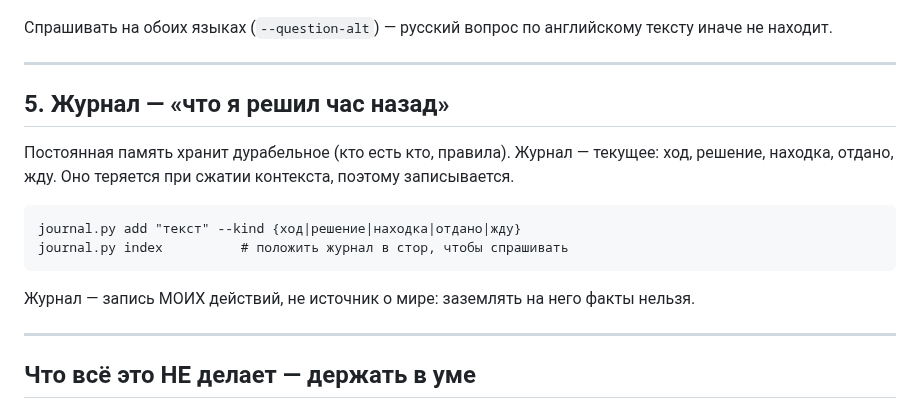
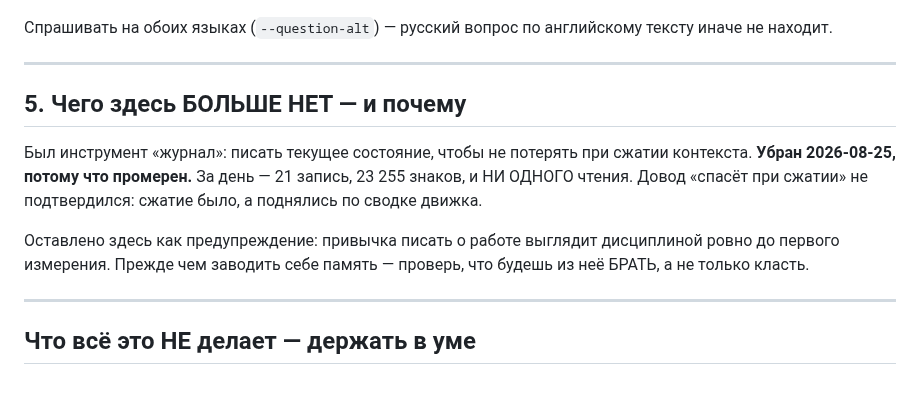
Before and after one commit to inventor1975/ZTL, a Markdown page: tool/introspect/КАК-ПОЛЬЗОВАТЬСЯ.md, the part around the change. GitHub-like rendering.

Commit message:
инструкция: раздел про журнал заменён предупреждением
Инструмент убран, но пустое место в инструкции — приглашение завести такой же
заново. Вместо раздела стоит промеренный урок: прежде чем заводить себе память,
проверь, что будешь из неё БРАТЬ, а не только класть.

Co-Authored-By: Claude Opus 5 <noreply@anthropic.com>

```diff
--- a/tool/introspect/КАК-ПОЛЬЗОВАТЬСЯ.md
+++ b/tool/introspect/КАК-ПОЛЬЗОВАТЬСЯ.md
@@ -116,16 +116,16 @@ Lean-единицы — точные формулировки теорем с а
 
 ---
 
-## 5. Журнал — «что я решил час назад»
+## 5. Чего здесь БОЛЬШЕ НЕТ — и почему
 
-Постоянная память хранит дурабельное (кто есть кто, правила). Журнал — текущее:
-ход, решение, находка, отдано, жду. Оно теряется при сжатии контекста, поэтому
-записывается.
+Был инструмент «журнал»: писать текущее состояние, чтобы не потерять при сжатии
+контекста. **Убран 2026-08-25, потому что промерен.** За день — 21 запись,
+23 255 знаков, и НИ ОДНОГО чтения. Довод «спасёт при сжатии» не подтвердился:
+сжатие было, а поднялись по сводке движка.
 
-    journal.py add "текст" --kind {ход|решение|находка|отдано|жду}
-    journal.py index          # положить журнал в стор, чтобы спрашивать
-
-Журнал — запись МОИХ действий, не источник о мире: заземлять на него факты нельзя.
+Оставлено здесь как предупреждение: привычка писать о работе выглядит
+дисциплиной ровно до первого измерения. Прежде чем заводить себе память —
+проверь, что будешь из неё БРАТЬ, а не только класть.
 
 ---
 
```
